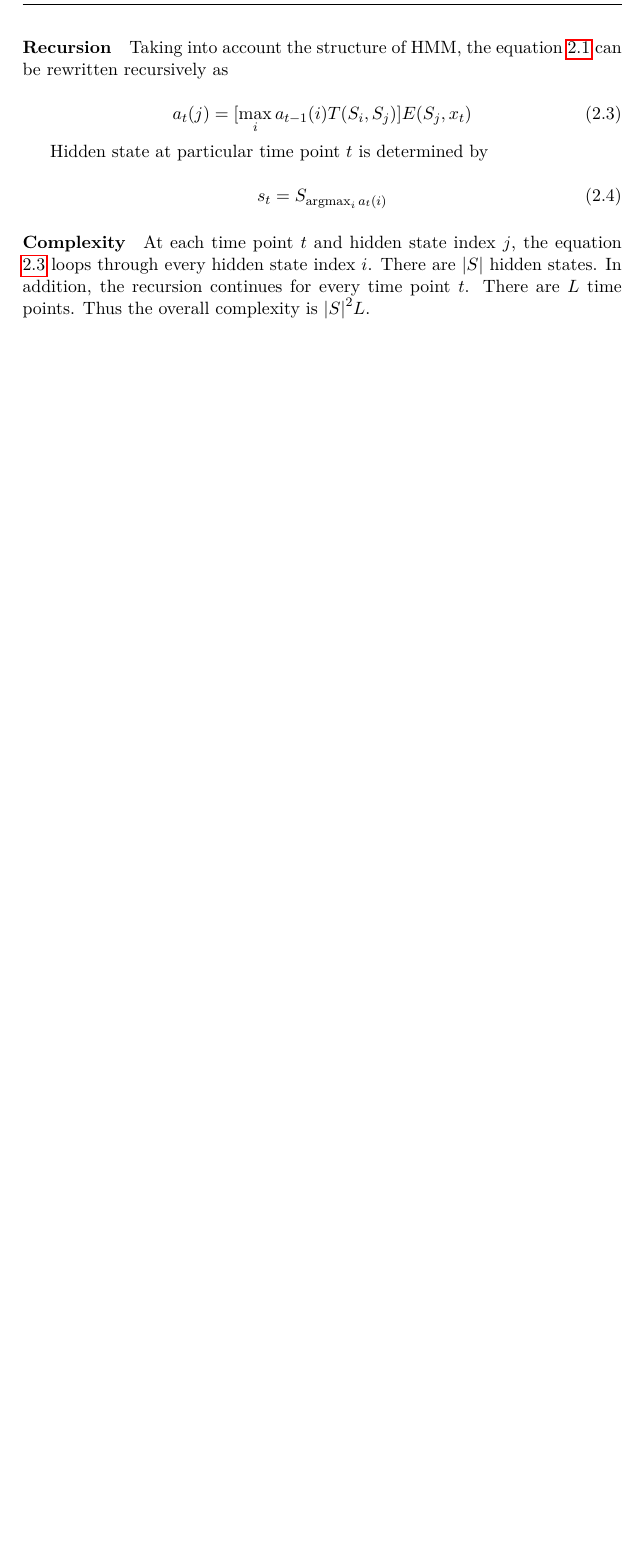
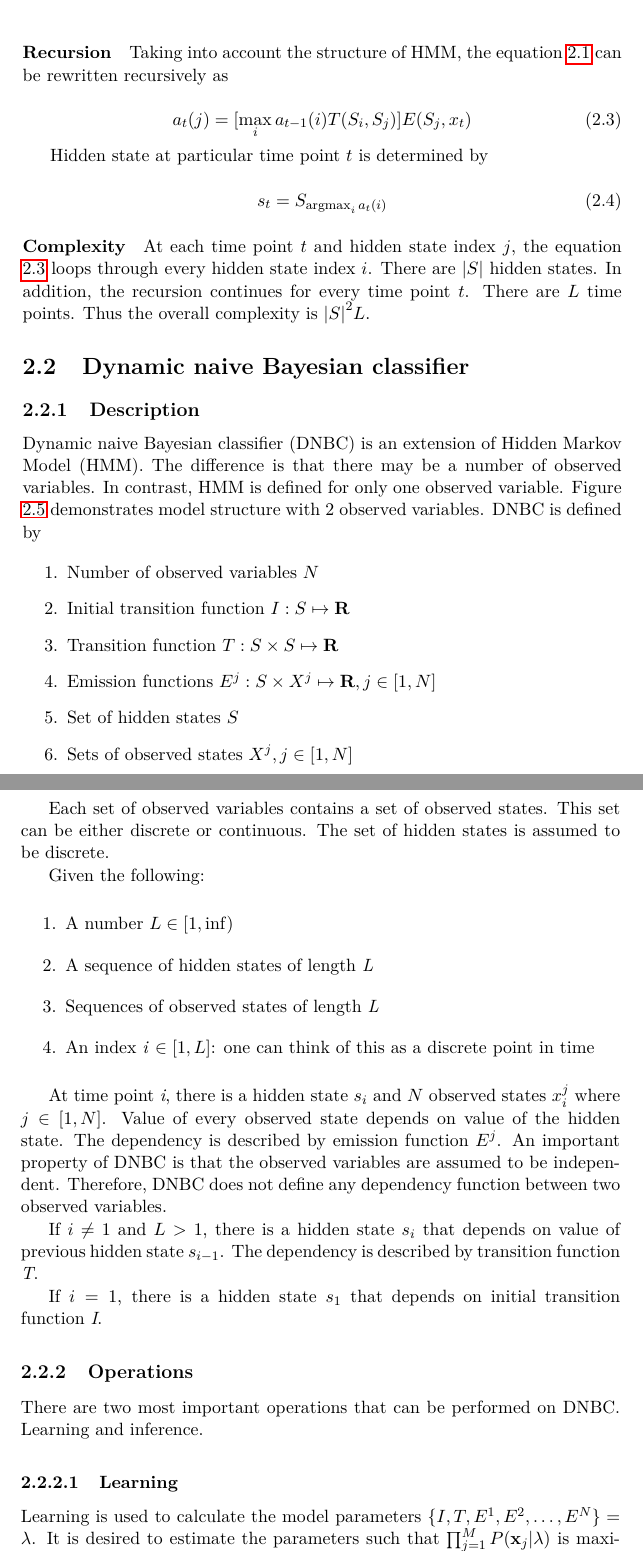
Before and after one commit to lucivpav/bachelors-thesis, a LaTeX thesis (Pavel Lučivňák BP.tex): part of page 22 of 33 before the commit and two parts of pages 22 and 23 of 37 after it, the two joined at a grey line, cut so that both start at the same text, the shorter picture padded with empty space. Compiled offline with pdfLaTeX; a missing bibliography style is replaced by a similar one.

Commit message:
Add DNBC

```diff
--- a/Pavel Lučivňák BP.tex
+++ b/Pavel Lučivňák BP.tex
@@ -222,5 +222,11 @@ s_t = S_{\argmax_i a_{t}(i)}
 
 \paragraph{Complexity}
 
-At each time point $t$ and hidden state index $j$, the equation \ref{eq:viterbi_a_rec} loops through every hidden state index $i$. There are $\vert{S}\vert$ hidden states. In addition, the recursion continues for every time point $t$. There are $L$ time points. Thus the overall complexity is
+At each time point $t$ and hidden state index $j$, the equation \ref{eq:hmm_viterbi_a_rec} loops through every hidden state index $i$. There are $\vert{S}\vert$ hidden states. In addition, the recursion continues for every time point $t$. There are $L$ time points. Thus the overall complexity is
 ${\vert{S}\vert}^2 L$.
+
+\section{Dynamic naive Bayesian classifier}
+
+\subsection{Description}
+
+Dynamic naive Bayesian classifier (DNBC) is an extension of Hidden Markov Model (HMM). The difference is that there may be a number of observed variables. In contrast, HMM is defined for only one observed variable. Figure \ref{fig:dnbc} demonstrates model structure with 2 observed variables. DNBC is defined by
@@ -226,0 +237,41 @@ ${\vert{S}\vert}^2 L$.
+ 	\caption{Visualization of a Dynamic naive Bayesian classifier with two observed variables. At each time point, there is a hidden state $s_i$ and two observed states: $x_i^1$ and $x_i^2$.}
+ 	\label{fig:dnbc}
+\end{figure}
+
+\begin{enumerate}
+
+\item{Number of observed variables $N$}
+\item{Initial transition function $I: S \mapsto \textbf R$}
+\item{Transition function $T: S \times S \mapsto \textbf R$}
+\item{Emission functions $E^j: S \times X^j \mapsto \textbf R, j \in [1,N]$}
+\item{Set of hidden states $S$}
+\item{Sets of observed states $X^j, j \in [1,N]$}
+
+\end{enumerate}
+
+Each set of observed variables contains a set of observed states. This set can be either discrete or continuous. The set of hidden states is assumed to be discrete.
+
+Given the following:
+
+\begin{enumerate}
+
+\item A number $L \in [1, \inf)$
+\item A sequence of hidden states of length \emph{L}
+\item Sequences of observed states of length \emph{L}
+\item An index \emph{i} $\in [1, L]$: one can think of this as a discrete point in time
+
+\end{enumerate}
+
+At time point \emph{i}, there is a hidden state $s_i$ and $N$ observed states $x^j_i$ where $j \in [1,N]$. Value of every observed state depends on value of the hidden state. The dependency is described by emission function $E^j$. An important property of DNBC is that the observed variables are assumed to be independent. Therefore, DNBC does not define any dependency function between two observed variables.
+
+If $i \neq 1$ and $L > 1$, there is a hidden state $s_i$ that depends on value of previous hidden state $s_{i-1}$. The dependency is described by transition function \emph{T}.
+
+If $i = 1$, there is a hidden state $s_1$ that depends on initial transition function \emph{I}.
+
+\subsection{Operations}
+
+There are two most important operations that can be performed on DNBC. Learning and inference.
+
+\subsubsection{Learning}
+
+Learning is used to calculate the model parameters $\{I,T,E^1,E^2,\dots,E^N\} = \lambda$. It is desired to estimate the parameters such that $\prod_{j=1}^{M} P(\textbf x_j | \lambda )$ is maximized. Where $M \in \textbf N$ is a number of sequences to be learned. $\textbf x_j$ is a \emph{j}-th sequence of observed states. In another words, it is desired to maximize the product of probabilities that given sequence of observed states was generated by given model.
```
Also changed, not shown: dnbc.pdf (added), Pavel Lučivňák BP.tex (66 more changed lines).
